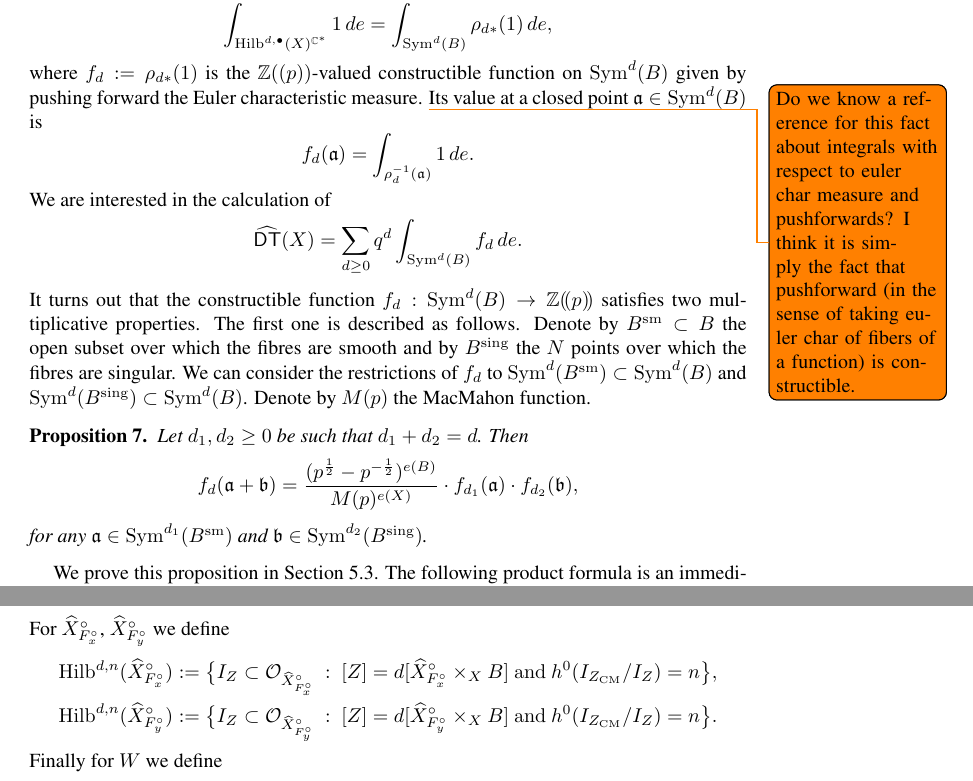
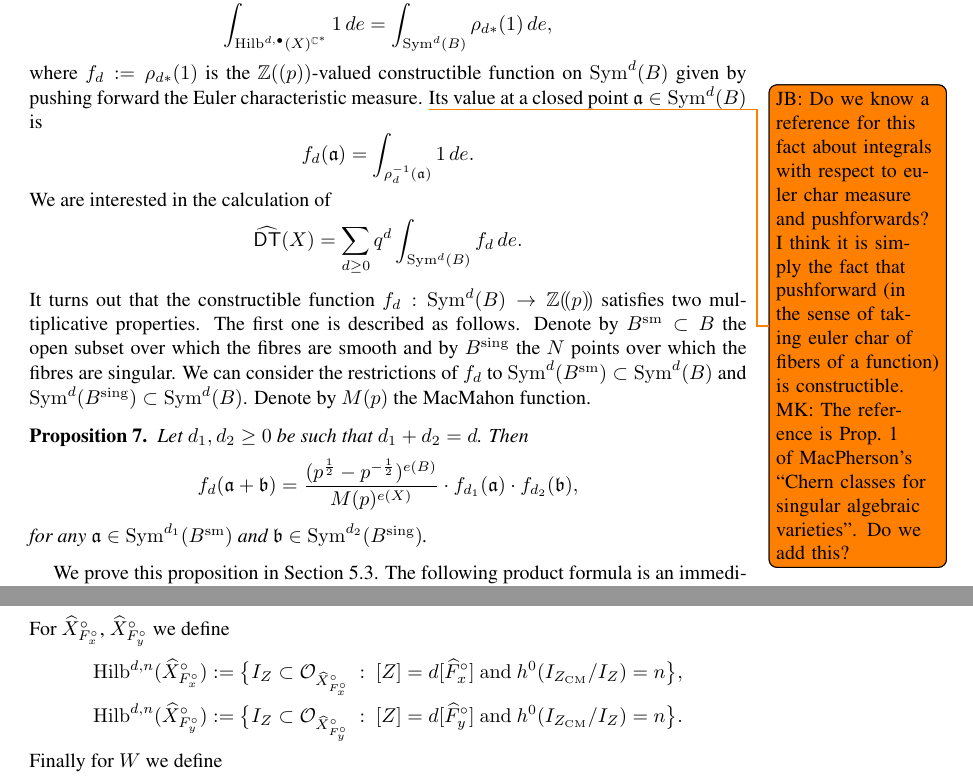
Before and after one commit to jbryanvancouver/Bryan-Kool, a LaTeX paper (BK folder/Bryan-Kool.tex): two parts of pages 7 and 10 of 20, joined at a grey line, cut so that both start at the same text. Compiled offline with pdfLaTeX.

Commit message:
Small changes
Two small typo’s in formal section fixed. Your question for ref on
push-forward of constructible function answered.

```diff
--- a/BK folder/Bryan-Kool.tex
+++ b/BK folder/Bryan-Kool.tex
@@ -555,10 +555,10 @@ $$
 $$
 where $f_d:= \rho_{d*}(1)$ is the $\ZZ ((p))$-valued constructible function on
 $\Sym^d(B)$ given by pushing forward the Euler characteristic
-measure. \todo{Do we know a reference for this fact about integrals
+measure. \todo{JB: Do we know a reference for this fact about integrals
 with respect to euler char measure and pushforwards? I think it is
 simply the fact that pushforward (in the sense of taking euler char of
-fibers of a function) is constructible. } Its value at a closed point
+fibers of a function) is constructible. MK: The reference is Prop.~1 of MacPherson's ``Chern classes for singular algebraic varieties''. Do we add this?} Its value at a closed point
 $\mathfrak{a} \in \Sym^d(B)$ is
 $$
 f_d(\mathfrak{a}) = \int_{\rho_{d}^{-1}(\mathfrak{a})} 1 \, de.
@@ -682,8 +682,8 @@ $$
 $$
 For $\Xhat ^{\circ}_{F_{x}^{\circ}}$, $\Xhat ^{\circ}_{F_{y}^{\circ}}$ we define
 \begin{align*}
-\Hilb^{d,n}(\Xhat ^{\circ}_{F_{x}^{\circ}}) &:= \big\{ I_Z \subset \O_{\Xhat ^{\circ}_{F_{x}^{\circ}}} \ : \ [Z] = d [\Xhat ^{\circ}_{F_{x}^{\circ}} \times_X B] \ {\rm{and}} \ h^0(I_{Z_{\CM}} / I_Z) = n \big\}, \\
-\Hilb^{d,n}(\Xhat ^{\circ}_{F_{y}^{\circ}}) &:= \big\{ I_Z \subset \O_{\Xhat ^{\circ}_{F_{y}^{\circ}}} \ : \ [Z] = d [\Xhat ^{\circ}_{F_{y}^{\circ}} \times_X B] \ {\rm{and}} \ h^0(I_{Z_{\CM}} / I_Z) = n \big\}.
+\Hilb^{d,n}(\Xhat ^{\circ}_{F_{x}^{\circ}}) &:= \big\{ I_Z \subset \O_{\Xhat ^{\circ}_{F_{x}^{\circ}}} \ : \ [Z] = d [\widehat{F}_{x}^{\circ}] \ {\rm{and}} \ h^0(I_{Z_{\CM}} / I_Z) = n \big\}, \\
+\Hilb^{d,n}(\Xhat ^{\circ}_{F_{y}^{\circ}}) &:= \big\{ I_Z \subset \O_{\Xhat ^{\circ}_{F_{y}^{\circ}}} \ : \ [Z] = d [\widehat{F}_{y}^{\circ}] \ {\rm{and}} \ h^0(I_{Z_{\CM}} / I_Z) = n \big\}.
 \end{align*}
 Finally for $W$ we define
 $$
```
Also changed, not shown: BK folder/Bryan-Kool.pdf, BK folder/Bryan-Kool.tex (8 more changed lines), 1 other file.
